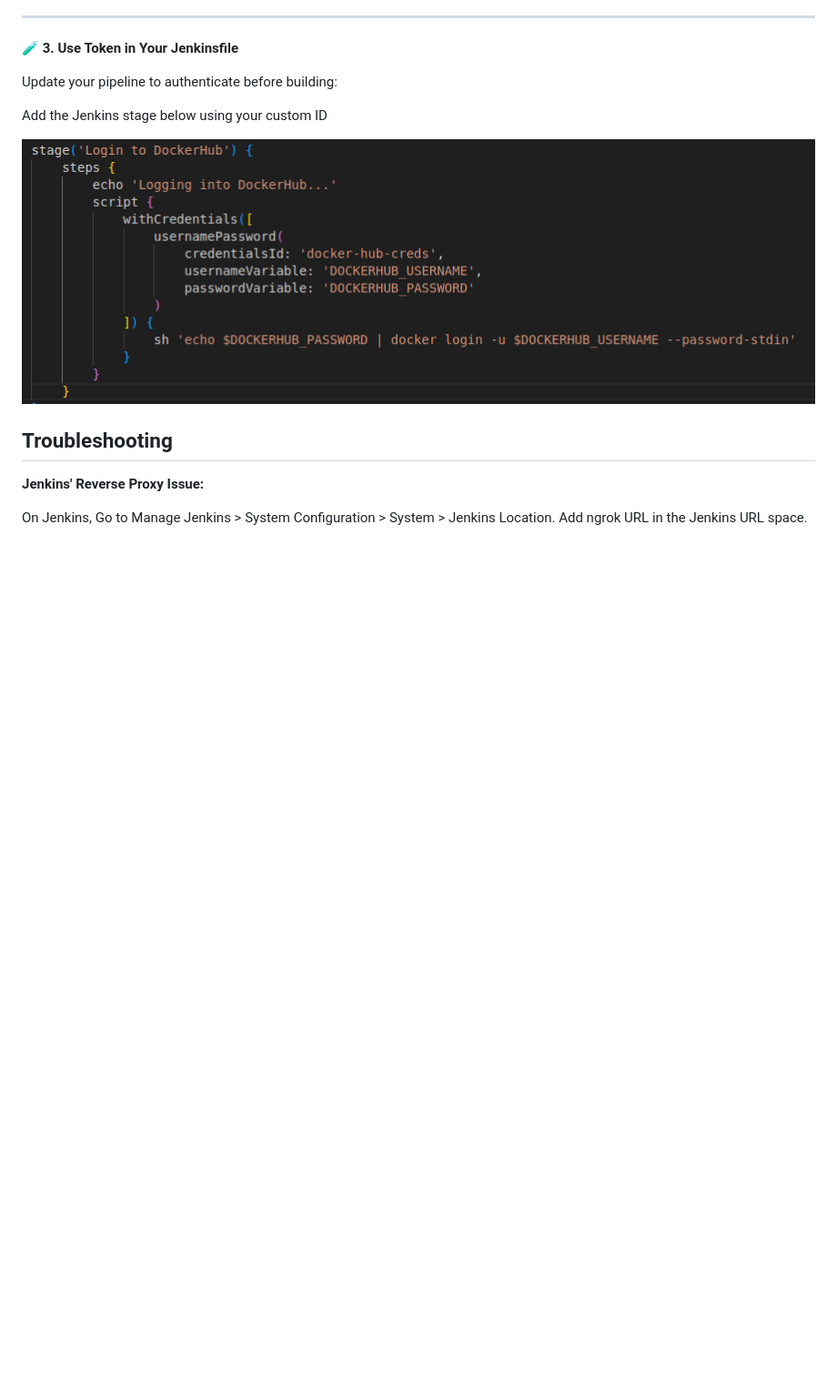
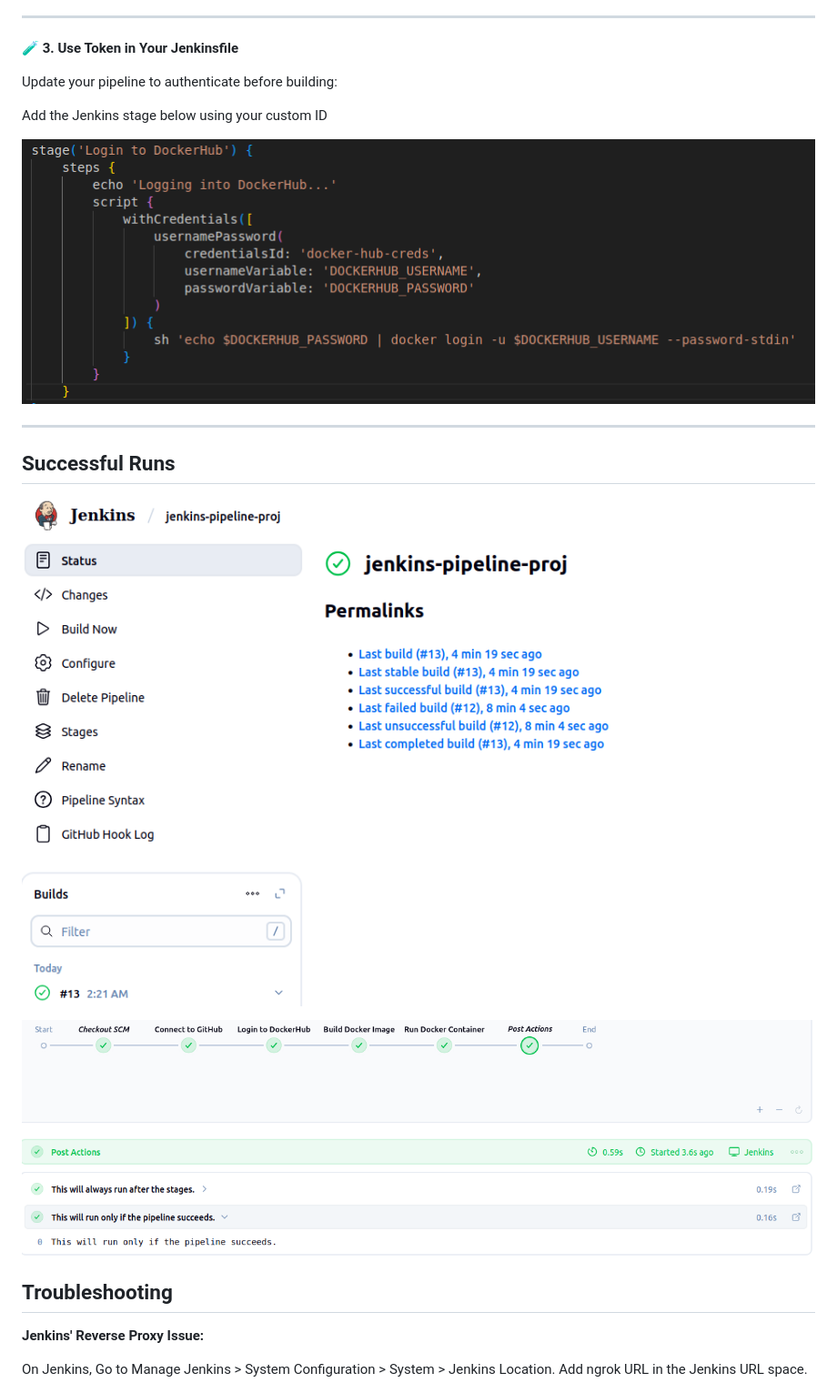
Before and after one commit to SamuelEzra/jenkins-pipeline, a Markdown page: README.md, the part around the change. Shown: that part at 91% size. Rendered like a GitHub page; pictures changed too: success1.png (added), success2.png (added); blank space fills up the shorter version.

Commit message:
Adding success run images

```diff
--- a/README.md
+++ b/README.md
@@ -148,6 +148,14 @@ Add the Jenkins stage below using your custom ID
 
 ![dockerhub](./dockerhub.png)
 
+---
+
+## Successful Runs
+
+![success1](./success1.png)
+
+![success2](./success2.png)
+
 ## Troubleshooting
 
 **Jenkins' Reverse Proxy Issue:**
```
